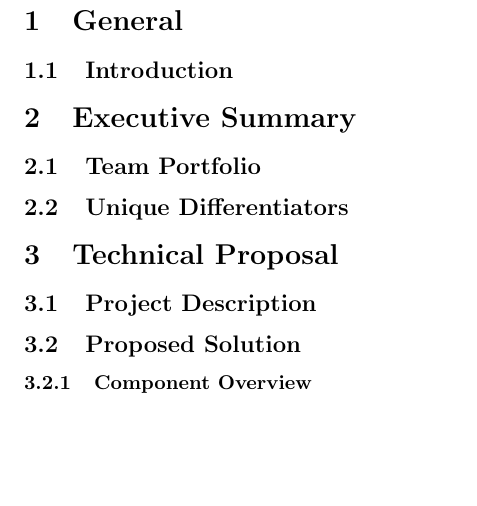
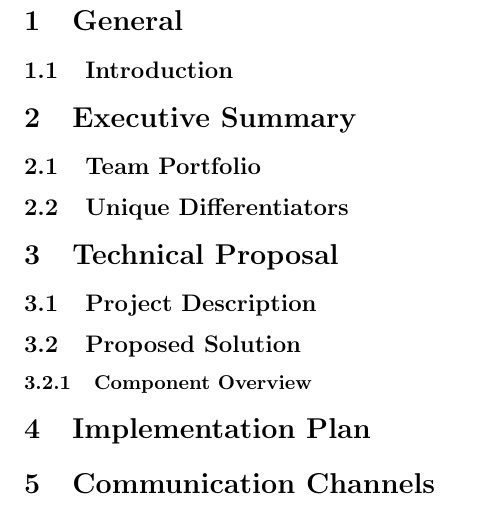
Before and after one commit to Flyboy47/MainProject, a LaTeX document (TenderResponse/TenderResponseQuantSolutions.tex): part of the page, cut so that both start at the same text, the shorter picture padded with empty space. Compiled offline with pdfLaTeX.

Commit message:
Made small changes to document skeleton.

```diff
--- a/TenderResponse/TenderResponseQuantSolutions.tex
+++ b/TenderResponse/TenderResponseQuantSolutions.tex
@@ -23,4 +23,8 @@
 		\subsection{Proposed Solution}
 
 			\subsubsection{Component Overview}
+
+	\section{Implementation Plan}
+
+	\section{Communication Channels}
 \end{document}
```
